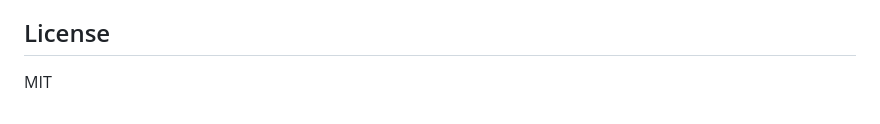
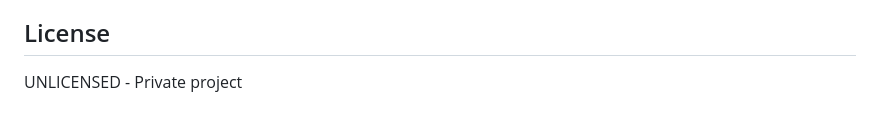
Before and after one commit to Coders-Vision/ex-tip-ledger, a Markdown page: README.md, the part around the change. GitHub-like rendering.

Commit message:
chore: update readme

```diff
--- a/README.md
+++ b/README.md
@@ -219,4 +219,4 @@ To review and test the full system end-to-end:
 
 ## License
 
-MIT
+UNLICENSED - Private project
```
